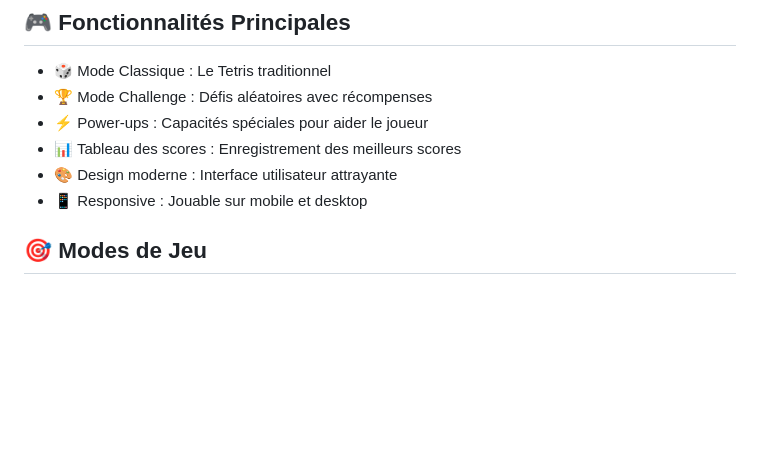
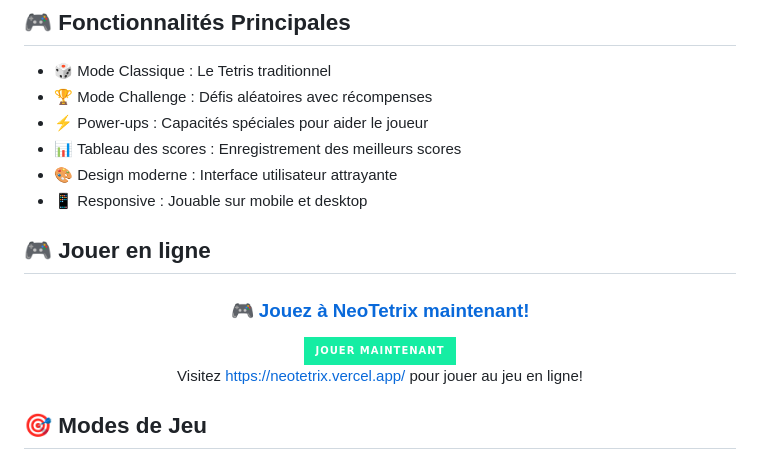
Before and after one commit to bugshadow/NeoTetrix, a Markdown page: README.md, the part around one of its changes. GitHub-like rendering; badges without logos; blank space fills up the shorter version.

```diff
--- a/README.md
+++ b/README.md
@@ -51,6 +51,20 @@ Tetrix est une version moderne du classique jeu Tetris, offrant une expérience
 - 📊 Tableau des scores : Enregistrement des meilleurs scores
 - 🎨 Design moderne : Interface utilisateur attrayante
 - 📱 Responsive : Jouable sur mobile et desktop
+
+## 🎮 Jouer en ligne
+
+<div align="center">
+
+  ### [🎮 Jouez à NeoTetrix maintenant!](https://neotetrix.vercel.app/)
+
+  <a href="https://neotetrix.vercel.app/" target="_blank">
+    <img src="https://img.shields.io/badge/Jouer_Maintenant-15EDA3?style=for-the-badge&logoColor=white" alt="Jouer à NeoTetrix"/>
+  </a>
+
+  Visitez [https://neotetrix.vercel.app/](https://neotetrix.vercel.app/) pour jouer au jeu en ligne!
+
+</div>
 
 ## 🎯 Modes de Jeu
 
```
Also changed, not shown: other parts of README.md (+10 -0 lines).
